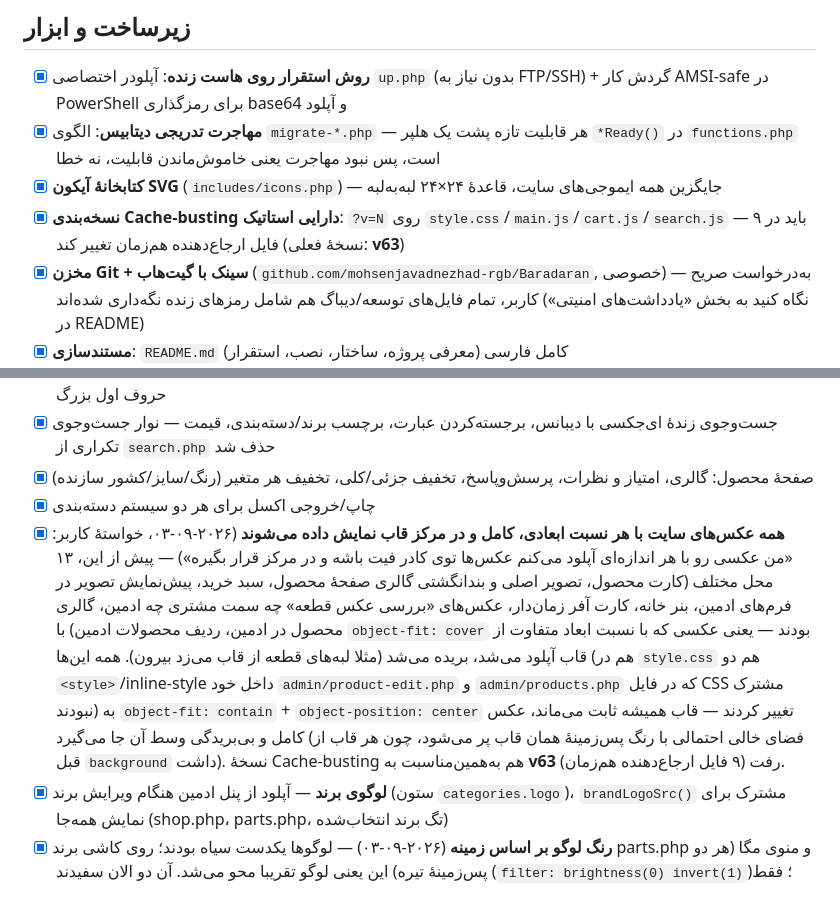
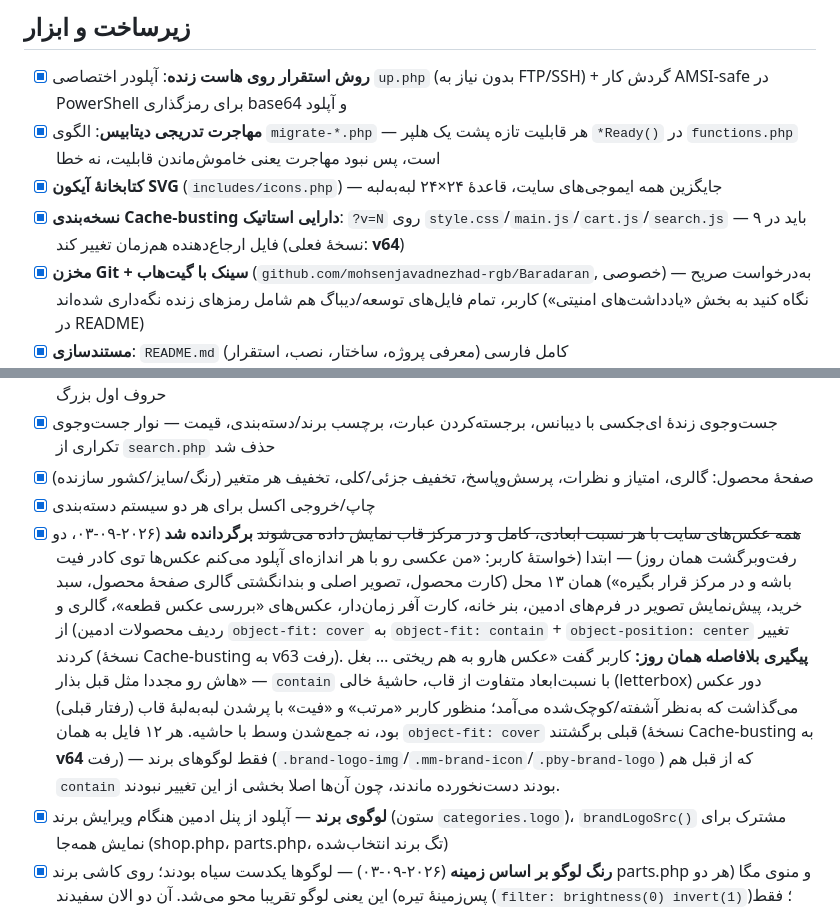
Before and after one commit to mohsenjavadnezhad-rgb/Baradaran, a Markdown page: ROADMAP.md, 2 parts joined by grey strips. GitHub-like rendering.

Commit message:
ROADMAP: برگرداندن object-fit عکس ها به cover طبق خواسته کاربر (v64)

```diff
--- a/ROADMAP.md
+++ b/ROADMAP.md
@@ -17,7 +17,7 @@ yadakii.ir** انجام شده — بخش‌بندی‌شده بر اساس حو
 - [x] **روش استقرار روی هاست زنده**: آپلودر اختصاصی `up.php` (بدون نیاز به FTP/SSH) + گردش کار AMSI-safe در PowerShell برای رمزگذاری base64 و آپلود
 - [x] **مهاجرت تدریجی دیتابیس**: الگوی `migrate-*.php` — هر قابلیت تازه پشت یک هلپر `*Ready()` در `functions.php` است، پس نبود مهاجرت یعنی خاموش‌ماندن قابلیت، نه خطا
 - [x] **کتابخانهٔ آیکون SVG** (`includes/icons.php`) — جایگزین همه ایموجی‌های سایت، قاعدهٔ ۲۴×۲۴ لبه‌به‌لبه
-- [x] **نسخه‌بندی Cache-busting دارایی استاتیک**: `?v=N` روی `style.css`/`main.js`/`cart.js`/`search.js` — باید در ۹ فایل ارجاع‌دهنده هم‌زمان تغییر کند (نسخهٔ فعلی: **v63**)
+- [x] **نسخه‌بندی Cache-busting دارایی استاتیک**: `?v=N` روی `style.css`/`main.js`/`cart.js`/`search.js` — باید در ۹ فایل ارجاع‌دهنده هم‌زمان تغییر کند (نسخهٔ فعلی: **v64**)
 - [x] **مخزن Git + سینک با گیت‌هاب** (`github.com/mohsenjavadnezhad-rgb/Baradaran`, خصوصی) — به‌درخواست صریح کاربر، تمام فایل‌های توسعه/دیباگ هم شامل رمزهای زنده نگه‌داری شده‌اند (نگاه کنید به بخش «یادداشت‌های امنیتی» در README)
 - [x] **مستندسازی**: `README.md` کامل فارسی (معرفی پروژه، ساختار، نصب، استقرار)
 
@@ -40,7 +40,7 @@ yadakii.ir** انجام شده — بخش‌بندی‌شده بر اساس حو
 - [x] جست‌وجوی زندهٔ ای‌جکسی با دیبانس، برجسته‌کردن عبارت، برچسب برند/دسته‌بندی، قیمت — نوار جست‌وجوی تکراری از `search.php` حذف شد
 - [x] صفحهٔ محصول: گالری، امتیاز و نظرات، پرسش‌وپاسخ، تخفیف جزئی/کلی، تخفیف هر متغیر (رنگ/سایز/کشور سازنده)
 - [x] چاپ/خروجی اکسل برای هر دو سیستم دسته‌بندی
-- [x] **همه عکس‌های سایت با هر نسبت ابعادی، کامل و در مرکز قاب نمایش داده می‌شوند** (۲۰۲۶-۰۹-۰۳، خواستهٔ کاربر: «من عکسی رو با هر اندازه‌ای آپلود می‌کنم عکس‌ها توی کادر فیت باشه و در مرکز قرار بگیره») — پیش از این، ۱۳ محل مختلف (کارت محصول، تصویر اصلی و بندانگشتی گالری صفحهٔ محصول، سبد خرید، پیش‌نمایش تصویر در فرم‌های ادمین، بنر خانه، کارت آفر زمان‌دار، عکس‌های «بررسی عکس قطعه» چه سمت مشتری چه ادمین، گالری محصول در ادمین، ردیف محصولات ادمین) با `object-fit: cover` بودند — یعنی عکسی که با نسبت ابعاد متفاوت از قاب آپلود می‌شد، بریده می‌شد (مثلا لبه‌های قطعه از قاب می‌زد بیرون). همه این‌ها (هم در `style.css` هم دو `<style>`/inline-style داخل خود `admin/product-edit.php` و `admin/products.php` که در فایل CSS مشترک نبودند) به `object-fit: contain` + `object-position: center` تغییر کردند — قاب همیشه ثابت می‌ماند، عکس کامل و بی‌بریدگی وسط آن جا می‌گیرد (فضای خالی احتمالی با رنگ پس‌زمینهٔ همان قاب پر می‌شود، چون هر قاب از قبل `background` داشت). نسخهٔ Cache-busting هم به‌همین‌مناسبت به **v63** رفت (۹ فایل ارجاع‌دهنده هم‌زمان).
+- [x] ~~همه عکس‌های سایت با هر نسبت ابعادی، کامل و در مرکز قاب نمایش داده می‌شوند~~ **برگردانده شد** (۲۰۲۶-۰۹-۰۳، دو رفت‌وبرگشت همان روز) — ابتدا (خواستهٔ کاربر: «من عکسی رو با هر اندازه‌ای آپلود می‌کنم عکس‌ها توی کادر فیت باشه و در مرکز قرار بگیره») همان ۱۳ محل (کارت محصول، تصویر اصلی و بندانگشتی گالری صفحهٔ محصول، سبد خرید، پیش‌نمایش تصویر در فرم‌های ادمین، بنر خانه، کارت آفر زمان‌دار، عکس‌های «بررسی عکس قطعه»، گالری و ردیف محصولات ادمین) از `object-fit: cover` به `object-fit: contain` + `object-position: center` تغییر کردند (نسخهٔ Cache-busting به v63 رفت). **پیگیری بلافاصله همان روز:** کاربر گفت «عکس هارو به هم ریختی … بغل هاش رو مجددا مثل قبل بذار» — `contain` با نسبت‌ابعاد متفاوت از قاب، حاشیهٔ خالی (letterbox) دور عکس می‌گذاشت که به‌نظر آشفته/کوچک‌شده می‌آمد؛ منظور کاربر «مرتب» و «فیت» با پرشدن لبه‌به‌لبهٔ قاب (رفتار قبلی) بود، نه جمع‌شدن وسط با حاشیه. هر ۱۲ فایل به همان `object-fit: cover` قبلی برگشتند (نسخهٔ Cache-busting به **v64** رفت) — فقط لوگوهای برند (`.brand-logo-img`/`.mm-brand-icon`/`.pby-brand-logo`) که از قبل هم `contain` بودند دست‌نخورده ماندند، چون آن‌ها اصلا بخشی از این تغییر نبودند.
 - [x] **لوگوی برند** — آپلود از پنل ادمین هنگام ویرایش برند (ستون `categories.logo`)، `brandLogoSrc()` مشترک برای نمایش همه‌جا (shop.php، parts.php، تگ برند انتخاب‌شده)
 - [x] **رنگ لوگو بر اساس زمینه** (۲۰۲۶-۰۹-۰۳) — لوگوها یکدست سیاه بودند؛ روی کاشی برند parts.php و منوی مگا (هر دو پس‌زمینهٔ تیره) این یعنی لوگو تقریبا محو می‌شد. آن دو الان سفیدند (`filter: brightness(0) invert(1)`)؛ فقط نسخهٔ تگ کنار «همه برندها» (که روی دایرهٔ سفید `.brand-logo-box` می‌نشیند) عمدا سیاه ماند
 - [x] **نرمال‌سازی خودکار لوگوی آپلودی** (۲۰۲۶-۰۹-۰۳) — علت واقعی «لوگو درست نشون نمیده»: بسیاری از لوگوهای آپلودی (JPGها همیشه، برخی PNG/WebP هم) پس‌زمینهٔ توپر داشتند؛ فیلتر سفیدکنندهٔ بالا کل عکس (نه فقط طرح) را یک بلوک توپر نشان می‌داد. حالا هر لوگویی (PNG/JPG/WebP، به‌جز SVG که وکتور است) هنگام آپلود خودکار با Imagick پردازش می‌شود: پس‌زمینه از چهار گوشه flood-fill شفاف، بعد trim — فقط ناحیهٔ بیرونی متصل به گوشه‌ها پاک می‌شود، رنگ‌های داخلی خود لوگو دست‌نخورده می‌ماند. ۲۱ لوگوی موجود هم یک‌بار پس‌کاری و اصلاح شدند. **باگ جانبی رفع‌شده در همین کار**: `tempnam()` فایل را ۰۶۰۰ می‌ساخت (nginx حق خواندن نداشت → 403 حتی با فایل سالم) — حالا هر ذخیره‌ای صریحا `chmod 0644` می‌شود. **پیگیری همان روز دیرتر:** کاربر گزارش داد لوگوی مرسدس‌بنز تازه‌آپلودشده هنوز توپر/سفید است — بررسی مستقیم فایل زندهٔ همان آپلود نشان داد کاملا درست و شفاف پردازش شده (گوشه‌ها آلفا=۰، طرح لوگو دست‌نخورده)؛ کدی برای اصلاح لازم نبود. اگر باز هم تکرار شد، با یک اسکرین‌شات دقیق از همان لحظه بررسی می‌شود.
```
